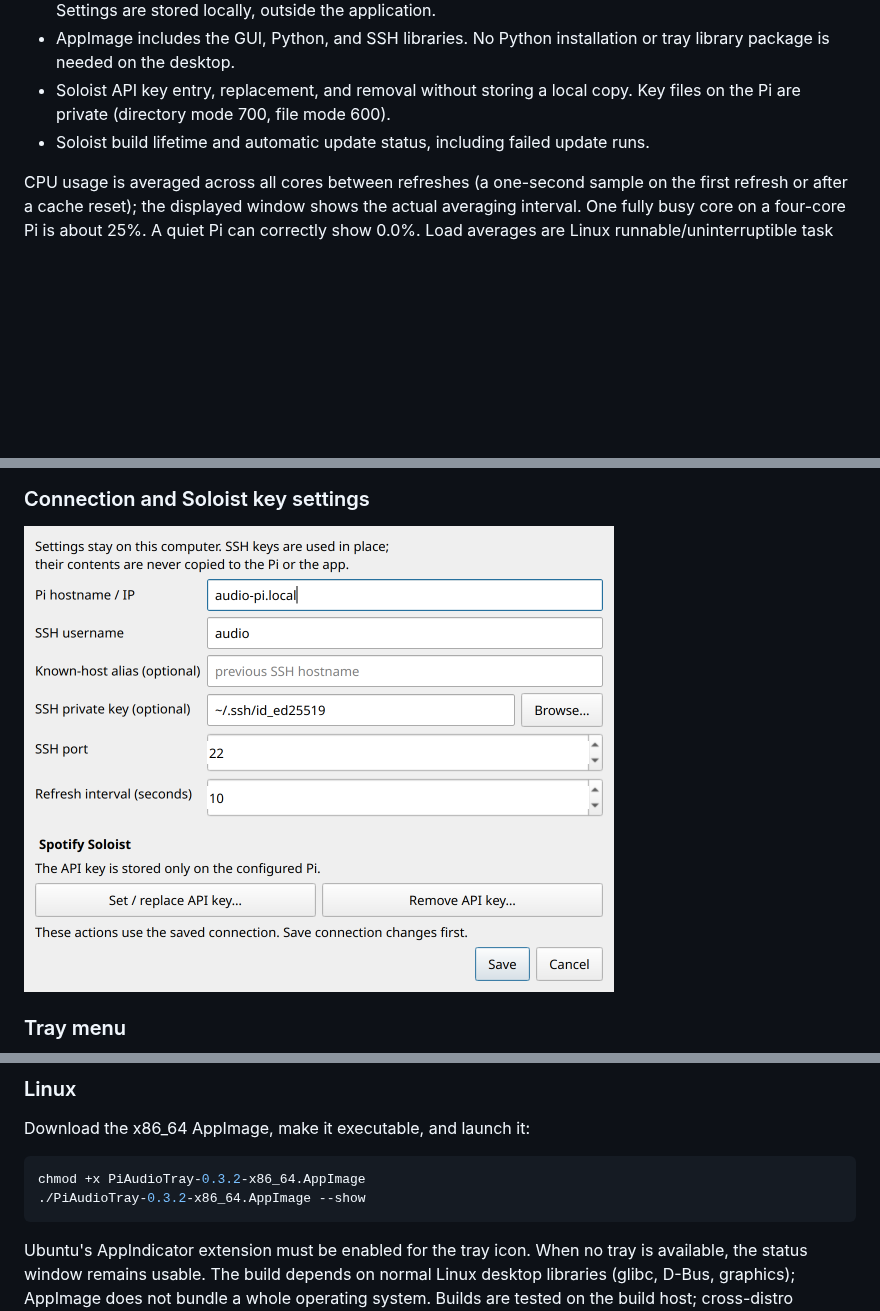
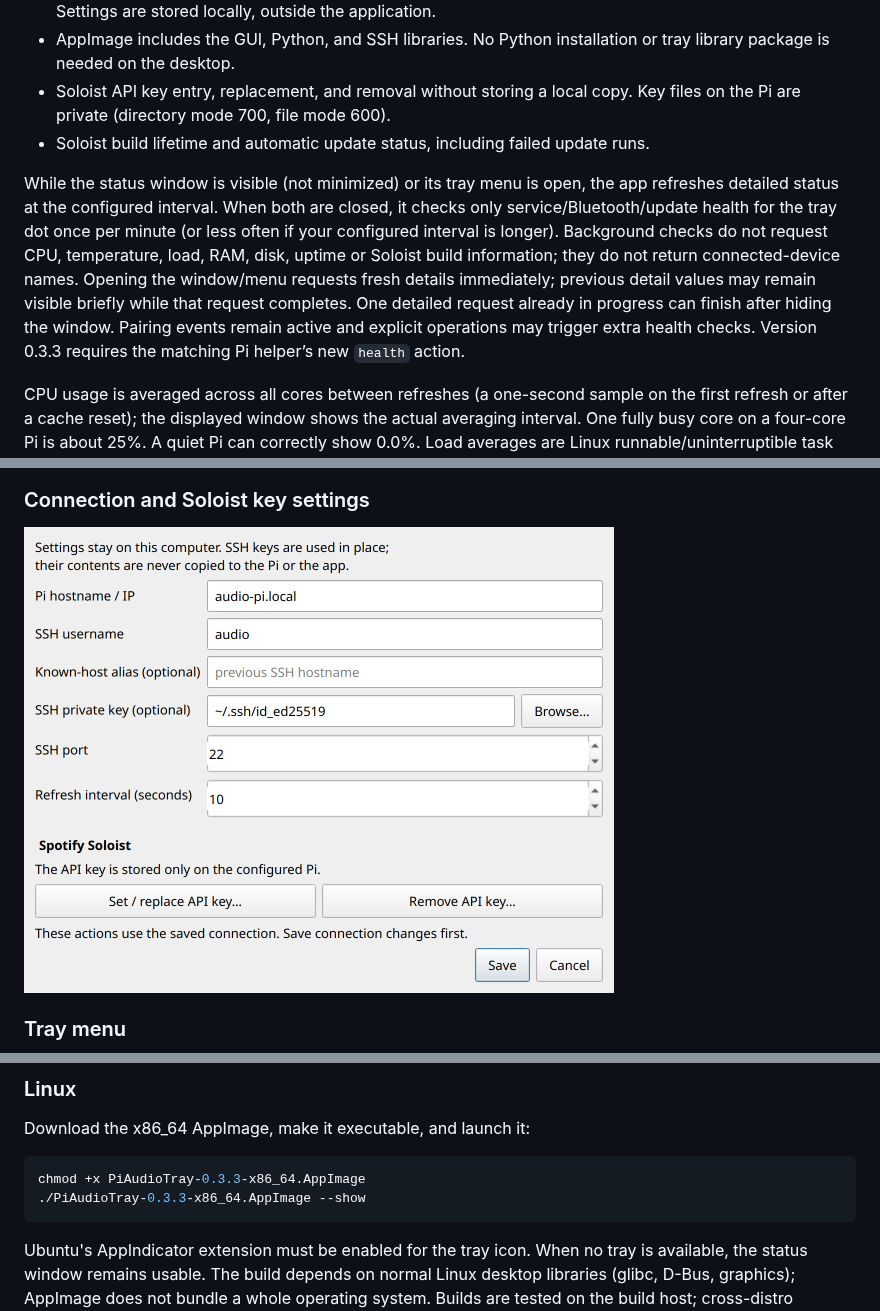
Before and after one commit to richterrene/pi-audio-tray, a Markdown page: README.md, 3 parts joined by grey strips. Drawn GitHub-style; pictures changed too: assets/screenshots/settings.png; blank space fills up the shorter version.

Commit message:
Use lightweight background health polling when tray views are closed (#5)
Co-authored-by: Pi Audio Tray contributors <contributors@users.noreply.github.com>

````diff
--- a/README.md
+++ b/README.md
@@ -62,6 +62,17 @@ updating the desktop package alone does not replace Pi-side maintenance scripts.
   Key files on the Pi are private (directory mode 700, file mode 600).
 - Soloist build lifetime and automatic update status, including failed update runs.
 
+While the status window is visible (not minimized) or its tray menu is open,
+the app refreshes detailed status at the configured interval. When both are
+closed, it checks only service/Bluetooth/update health for the tray dot once per
+minute (or less often if your configured interval is longer). Background checks
+do not request CPU, temperature, load, RAM, disk, uptime or Soloist build
+information; they do not return connected-device names. Opening the window/menu requests fresh details immediately;
+previous detail values may remain visible briefly while that request completes.
+One detailed request already in progress can finish after hiding the window.
+Pairing events remain active and explicit operations may trigger extra health
+checks. Version 0.3.3 requires the matching Pi helper’s new `health` action.
+
 CPU usage is averaged across all cores between refreshes (a one-second sample
 on the first refresh or after a cache reset); the displayed window shows the
 actual averaging interval. One fully busy core on a four-core Pi is about 25%.
@@ -120,8 +131,8 @@ closes only the tray application; **Shut down Pi…** powers off the receiver.
 Download the x86_64 AppImage, make it executable, and launch it:
 
 ```sh
-chmod +x PiAudioTray-0.3.2-x86_64.AppImage
-./PiAudioTray-0.3.2-x86_64.AppImage --show
+chmod +x PiAudioTray-0.3.3-x86_64.AppImage
+./PiAudioTray-0.3.3-x86_64.AppImage --show
 ```
 
 Ubuntu's AppIndicator extension must be enabled for the tray icon. When no tray
````
Also changed, not shown: SECURITY.md (+5 -0 lines), docs/PI_SETUP.md (+18 -0 lines), assets/screenshots/tray-menu.png, 8 other files.
